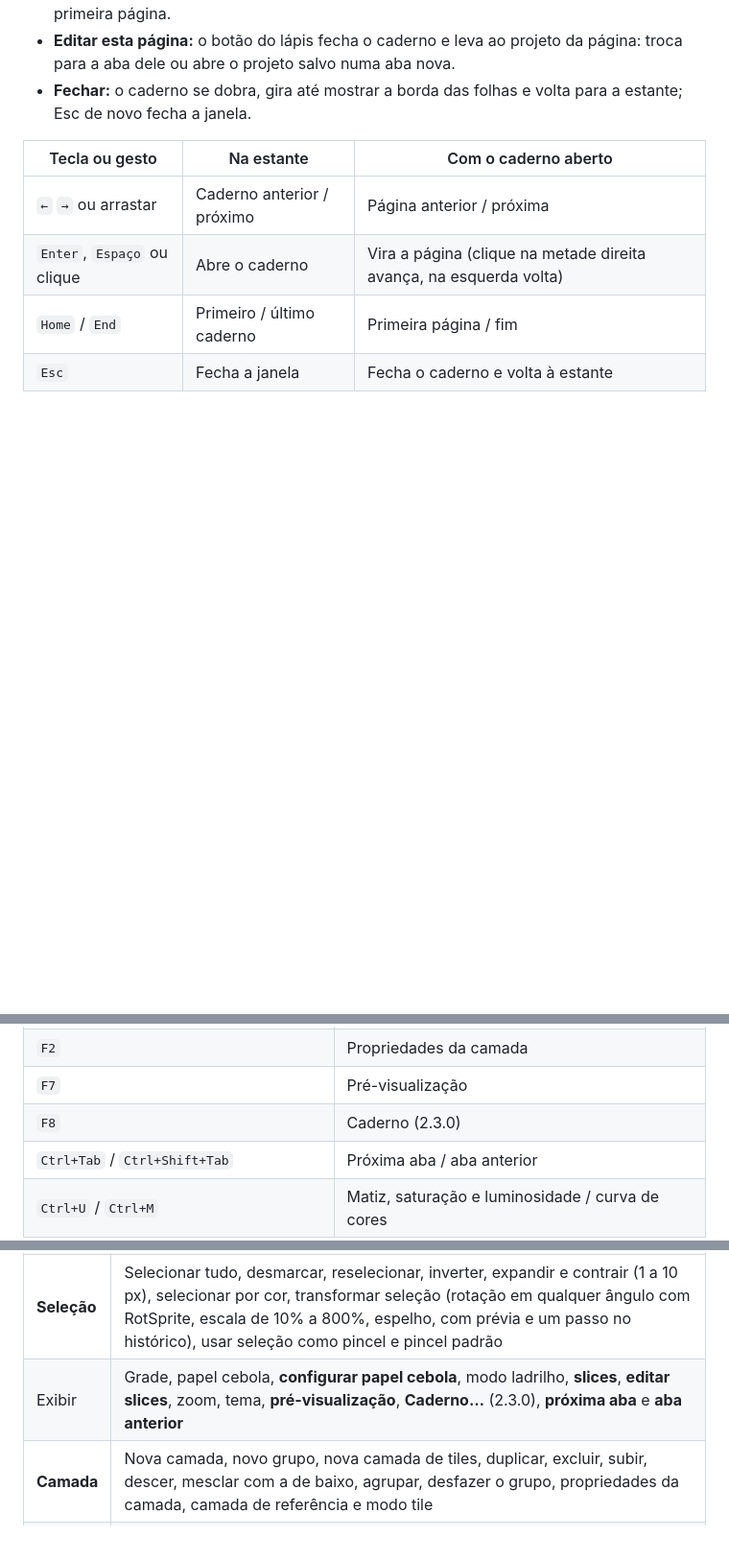
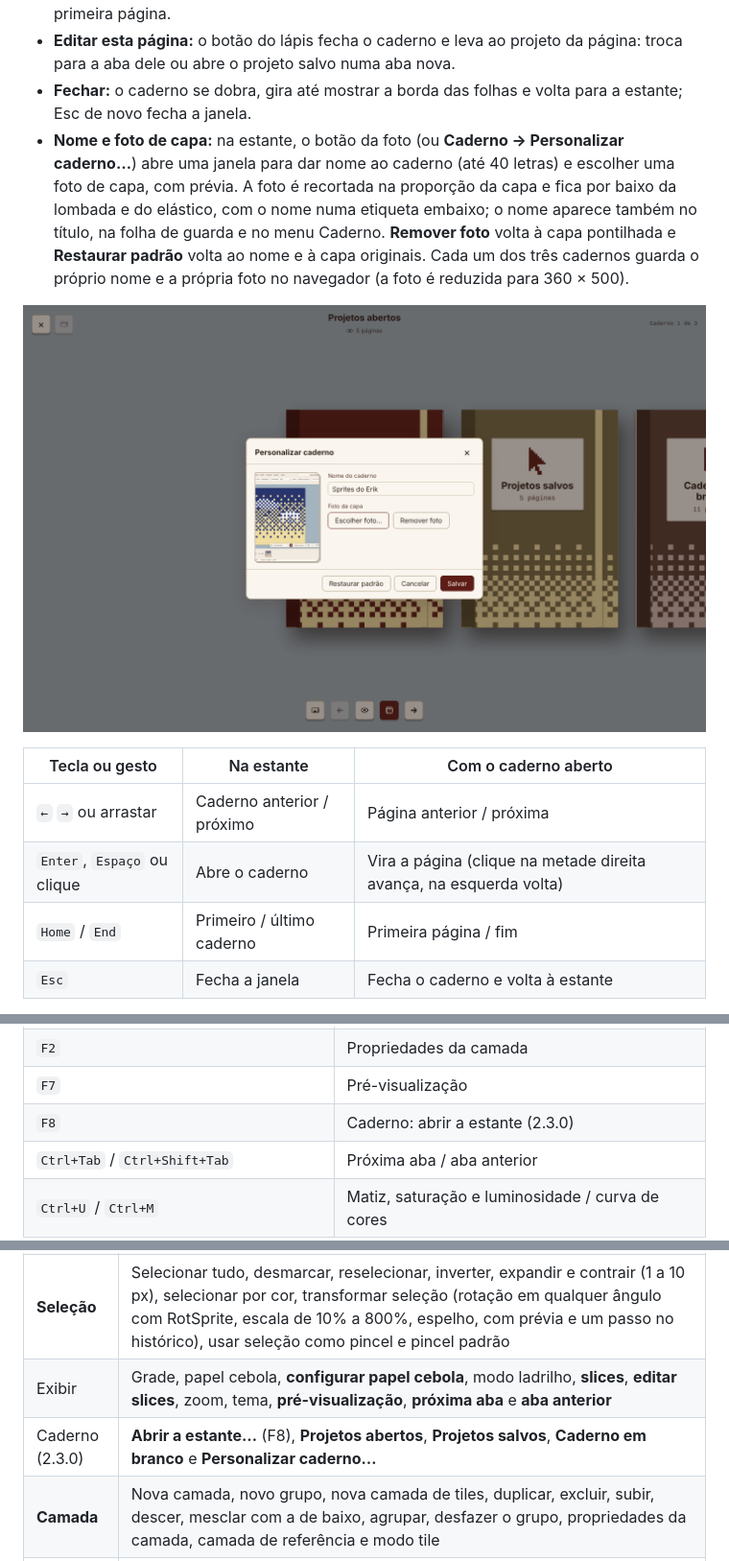
Before and after one commit to ravelroot/Pixel-Art-Matrix-Editor, a Markdown page: README.md, 3 parts joined by grey strips. Shown at 96% size. Rendered like a GitHub page; pictures changed too: docs/images/tela-caderno-personalizar.png (added); blank space fills up the shorter version.

```diff
--- a/README.md
+++ b/README.md
@@ -84,6 +84,11 @@
 - **Com ou sem pixel arts:** o olho (ou o subtítulo "N páginas") mostra ou oculta as pixel arts, e o caderno fica só com as páginas quadriculadas. A escolha fica guardada no navegador. Sem nenhuma pixel art ainda, o caderno abre em branco, com um aviso na primeira página.
 - **Editar esta página:** o botão do lápis fecha o caderno e leva ao projeto da página: troca para a aba dele ou abre o projeto salvo numa aba nova.
 - **Fechar:** o caderno se dobra, gira até mostrar a borda das folhas e volta para a estante; Esc de novo fecha a janela.
+- **Nome e foto de capa:** na estante, o botão da foto (ou **Caderno → Personalizar caderno…**) abre uma janela para dar nome ao caderno (até 40 letras) e escolher uma foto de capa, com prévia. A foto é recortada na proporção da capa e fica por baixo da lombada e do elástico, com o nome numa etiqueta embaixo; o nome aparece também no título, na folha de guarda e no menu Caderno. **Remover foto** volta à capa pontilhada e **Restaurar padrão** volta ao nome e à capa originais. Cada um dos três cadernos guarda o próprio nome e a própria foto no navegador (a foto é reduzida para 360 × 500).
+
+<p align="center">
+  <img src="docs/images/tela-caderno-personalizar.png" alt="Janela Personalizar caderno com o nome Sprites do Erik e a prévia da foto de capa">
+</p>
 
 | Tecla ou gesto | Na estante | Com o caderno aberto |
 |---|---|---|
@@ -183,7 +188,7 @@ A versão 2.1.0 traz para o Crivo os recursos de um editor de pixel art completo
 | `Shift+N` / `Alt+N` | Nova camada / novo quadro |
 | `F2` | Propriedades da camada |
 | `F7` | Pré-visualização |
-| `F8` | Caderno (2.3.0) |
+| `F8` | Caderno: abrir a estante (2.3.0) |
 | `Ctrl+Tab` / `Ctrl+Shift+Tab` | Próxima aba / aba anterior |
 | `Ctrl+U` / `Ctrl+M` | Matiz, saturação e luminosidade / curva de cores |
 | `Ctrl+B` | Usar a seleção como pincel |
@@ -202,7 +207,8 @@ A lista completa fica em **Ajuda → Atalhos do teclado** (`?`).
 | Imagem | Tamanho da matriz, recortar para a seleção, aparar, girar, deslocar meia matriz, contorno, converter para a paleta, substituir cor, inverter e tons de cinza |
 | **Cor** | Modo de cor RGBA, indexado (com pontilhado Bayer 4×4 opcional) ou tons de cinza, editar paleta, escolher cor principal e secundária (seletor HSV com alfa e hexadecimal), brilho e contraste, matiz/saturação/luminosidade, curva de cores, posterizar, remover ruído, matriz de convolução (suavizar, nitidez, realce de bordas, desfoque gaussiano), converter para a paleta, substituir cor, inverter e tons de cinza |
 | **Seleção** | Selecionar tudo, desmarcar, reselecionar, inverter, expandir e contrair (1 a 10 px), selecionar por cor, transformar seleção (rotação em qualquer ângulo com RotSprite, escala de 10% a 800%, espelho, com prévia e um passo no histórico), usar seleção como pincel e pincel padrão |
-| Exibir | Grade, papel cebola, **configurar papel cebola**, modo ladrilho, **slices**, **editar slices**, zoom, tema, **pré-visualização**, **Caderno…** (2.3.0), **próxima aba** e **aba anterior** |
+| Exibir | Grade, papel cebola, **configurar papel cebola**, modo ladrilho, **slices**, **editar slices**, zoom, tema, **pré-visualização**, **próxima aba** e **aba anterior** |
+| Caderno (2.3.0) | **Abrir a estante…** (F8), **Projetos abertos**, **Projetos salvos**, **Caderno em branco** e **Personalizar caderno…** |
 | **Camada** | Nova camada, novo grupo, nova camada de tiles, duplicar, excluir, subir, descer, mesclar com a de baixo, agrupar, desfazer o grupo, propriedades da camada, camada de referência e modo tile |
 | **Quadro** | Novo quadro, novo quadro vinculado, duplicar, excluir, propriedades do quadro, vincular e desvincular célula, nova tag, editar e excluir a tag do quadro, tocar ou pausar |
 | Ajuda | **Tutorial rápido**, atalhos do teclado e sobre o Crivo |
```
Also changed, not shown: other parts of README.md (+7 -7 lines), CHANGELOG.md (+4 -2 lines), docs/images/tela-caderno-estante.png, docs/images/tela-caderno-virando.png, docs/images/tela-caderno.png, 12 other files.
